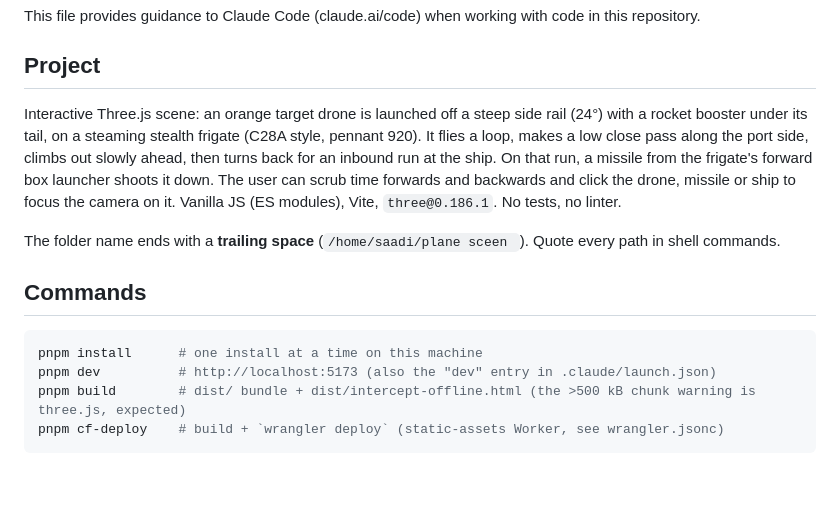
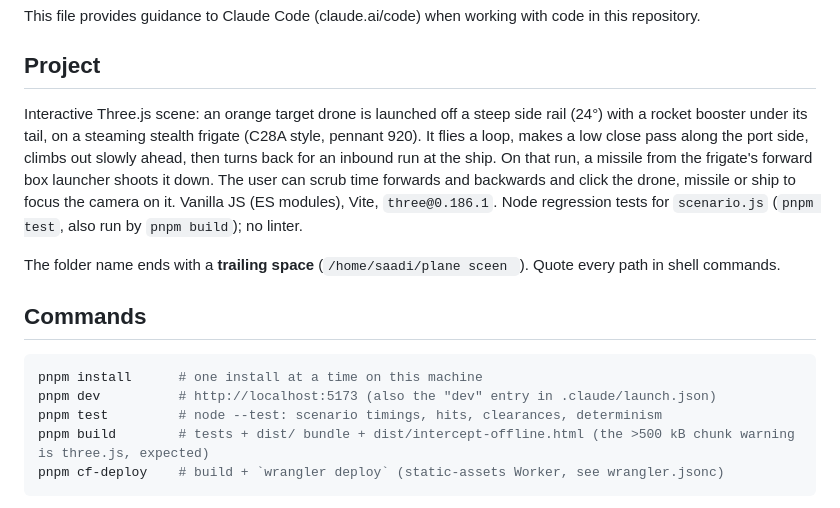
Before and after one commit to sam22ir/intercept-scene, a Markdown page: CLAUDE.md, the part around the change. GitHub-like rendering; blank space fills up the shorter version.

Commit message:
CLAUDE.md: document the test suite
Co-Authored-By: Claude Opus 5.5 <noreply@anthropic.com>

````diff
--- a/CLAUDE.md
+++ b/CLAUDE.md
@@ -4,7 +4,7 @@ This file provides guidance to Claude Code (claude.ai/code) when working with co
 
 ## Project
 
-Interactive Three.js scene: an orange target drone is launched off a steep side rail (24°) with a rocket booster under its tail, on a steaming stealth frigate (C28A style, pennant 920). It flies a loop, makes a low close pass along the port side, climbs out slowly ahead, then turns back for an inbound run at the ship. On that run, a missile from the frigate's forward box launcher shoots it down. The user can scrub time forwards and backwards and click the drone, missile or ship to focus the camera on it. Vanilla JS (ES modules), Vite, `three@0.186.1`. No tests, no linter.
+Interactive Three.js scene: an orange target drone is launched off a steep side rail (24°) with a rocket booster under its tail, on a steaming stealth frigate (C28A style, pennant 920). It flies a loop, makes a low close pass along the port side, climbs out slowly ahead, then turns back for an inbound run at the ship. On that run, a missile from the frigate's forward box launcher shoots it down. The user can scrub time forwards and backwards and click the drone, missile or ship to focus the camera on it. Vanilla JS (ES modules), Vite, `three@0.186.1`. Node regression tests for `scenario.js` (`pnpm test`, also run by `pnpm build`); no linter.
 
 The folder name ends with a **trailing space** (`/home/saadi/plane sceen `). Quote every path in shell commands.
 
@@ -13,7 +13,8 @@ The folder name ends with a **trailing space** (`/home/saadi/plane sceen `). Quo
 ```bash
 pnpm install      # one install at a time on this machine
 pnpm dev          # http://localhost:5173 (also the "dev" entry in .claude/launch.json)
-pnpm build        # dist/ bundle + dist/intercept-offline.html (the >500 kB chunk warning is three.js, expected)
+pnpm test         # node --test: scenario timings, hits, clearances, determinism
+pnpm build        # tests + dist/ bundle + dist/intercept-offline.html (the >500 kB chunk warning is three.js, expected)
 pnpm cf-deploy    # build + `wrangler deploy` (static-assets Worker, see wrangler.jsonc)
 ```
 
````
